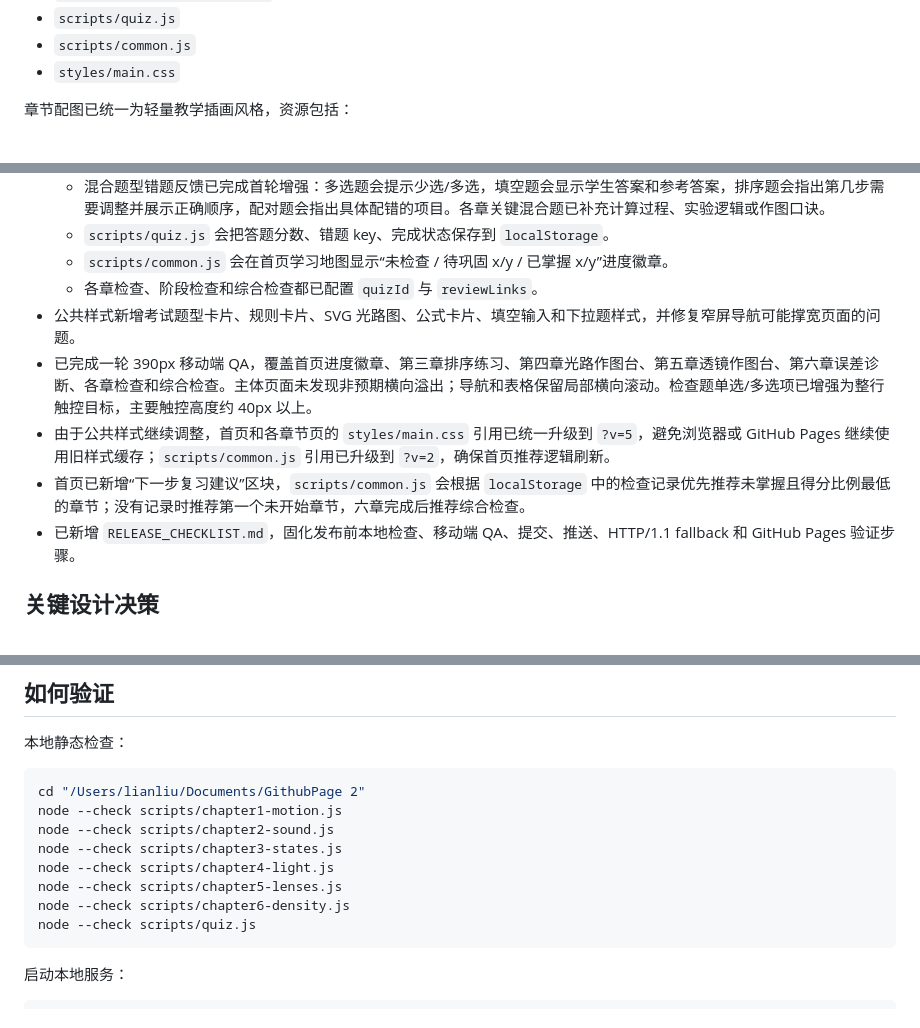
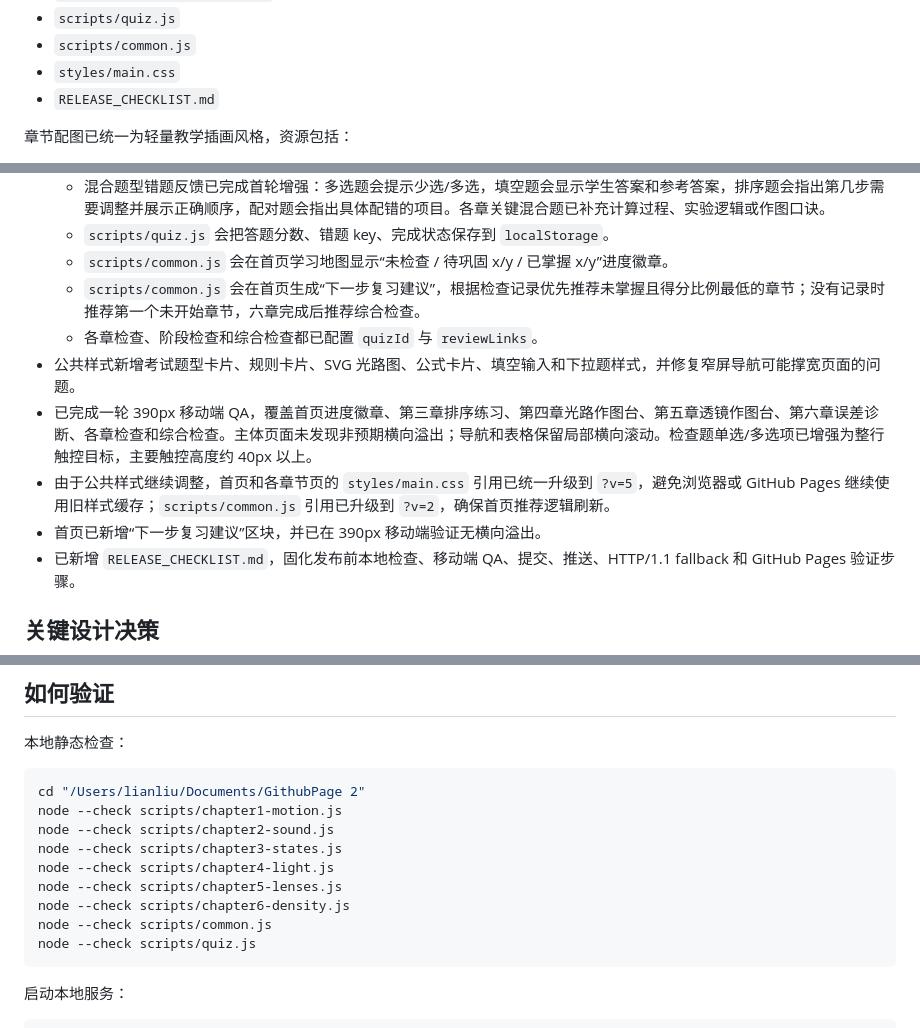
Before and after one commit to Lian-Crasher/GithubPage-2, a Markdown page: PROJECT_HANDOFF.md, 3 parts joined by grey strips. Rendered like a GitHub page.

````diff
--- a/PROJECT_HANDOFF.md
+++ b/PROJECT_HANDOFF.md
@@ -40,6 +40,7 @@ https://lian-crasher.github.io/GithubPage-2/
 - `scripts/quiz.js`
 - `scripts/common.js`
 - `styles/main.css`
+- `RELEASE_CHECKLIST.md`
 
 章节配图已统一为轻量教学插画风格，资源包括：
 
@@ -101,11 +102,12 @@ https://lian-crasher.github.io/GithubPage-2/
   - 混合题型错题反馈已完成首轮增强：多选题会提示少选/多选，填空题会显示学生答案和参考答案，排序题会指出第几步需要调整并展示正确顺序，配对题会指出具体配错的项目。各章关键混合题已补充计算过程、实验逻辑或作图口诀。
   - `scripts/quiz.js` 会把答题分数、错题 key、完成状态保存到 `localStorage`。
   - `scripts/common.js` 会在首页学习地图显示“未检查 / 待巩固 x/y / 已掌握 x/y”进度徽章。
+  - `scripts/common.js` 会在首页生成“下一步复习建议”，根据检查记录优先推荐未掌握且得分比例最低的章节；没有记录时推荐第一个未开始章节，六章完成后推荐综合检查。
   - 各章检查、阶段检查和综合检查都已配置 `quizId` 与 `reviewLinks`。
 - 公共样式新增考试题型卡片、规则卡片、SVG 光路图、公式卡片、填空输入和下拉题样式，并修复窄屏导航可能撑宽页面的问题。
 - 已完成一轮 390px 移动端 QA，覆盖首页进度徽章、第三章排序练习、第四章光路作图台、第五章透镜作图台、第六章误差诊断、各章检查和综合检查。主体页面未发现非预期横向溢出；导航和表格保留局部横向滚动。检查题单选/多选项已增强为整行触控目标，主要触控高度约 40px 以上。
 - 由于公共样式继续调整，首页和各章节页的 `styles/main.css` 引用已统一升级到 `?v=5`，避免浏览器或 GitHub Pages 继续使用旧样式缓存；`scripts/common.js` 引用已升级到 `?v=2`，确保首页推荐逻辑刷新。
-- 首页已新增“下一步复习建议”区块，`scripts/common.js` 会根据 `localStorage` 中的检查记录优先推荐未掌握且得分比例最低的章节；没有记录时推荐第一个未开始章节，六章完成后推荐综合检查。
+- 首页已新增“下一步复习建议”区块，并已在 390px 移动端验证无横向溢出。
 - 已新增 `RELEASE_CHECKLIST.md`，固化发布前本地检查、移动端 QA、提交、推送、HTTP/1.1 fallback 和 GitHub Pages 验证步骤。
 
 ## 关键设计决策
@@ -155,6 +157,7 @@ node --check scripts/chapter3-states.js
 node --check scripts/chapter4-light.js
 node --check scripts/chapter5-lenses.js
 node --check scripts/chapter6-density.js
+node --check scripts/common.js
 node --check scripts/quiz.js
 ```
 
````
Also changed, not shown: other parts of PROJECT_HANDOFF.md (+8 -8 lines).
